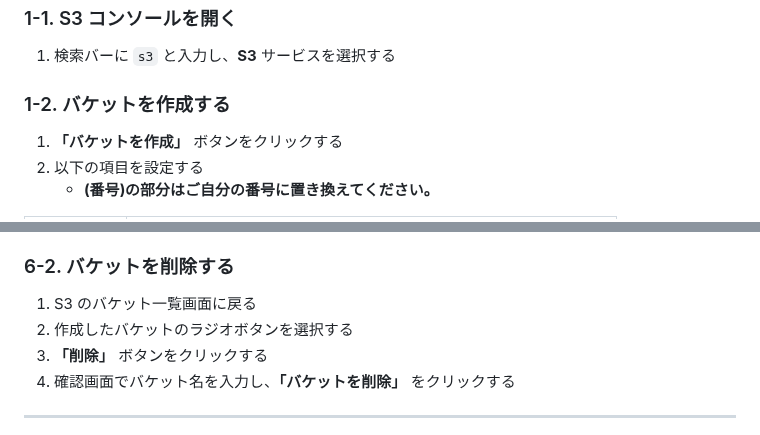
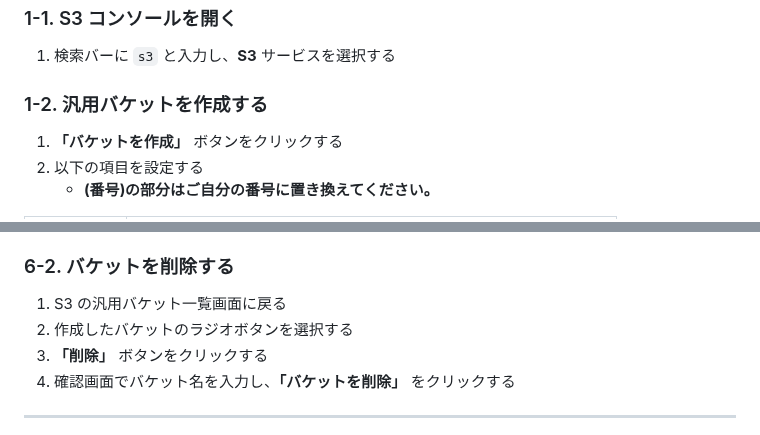
Before and after one commit to tetsuo-nobe/aws-basic, a Markdown page: s3/README.md, 2 parts joined by grey strips. Rendered like a GitHub page.

Commit message:
add  bucket kind

```diff
--- a/s3/README.md
+++ b/s3/README.md
@@ -22,7 +22,7 @@ S3 バケットの作成、オブジェクトのアップロード、署名付
 
 1. 検索バーに `s3` と入力し、**S3** サービスを選択する
 
-### 1-2. バケットを作成する
+### 1-2. 汎用バケットを作成する
 
 1. **「バケットを作成」** ボタンをクリックする
 2. 以下の項目を設定する
@@ -140,7 +140,7 @@ S3 バケットの作成、オブジェクトのアップロード、署名付
 
 ### 6-2. バケットを削除する
 
-1. S3 のバケット一覧画面に戻る
+1. S3 の汎用バケット一覧画面に戻る
 2. 作成したバケットのラジオボタンを選択する
 3. **「削除」** ボタンをクリックする
 4. 確認画面でバケット名を入力し、**「バケットを削除」** をクリックする
```
